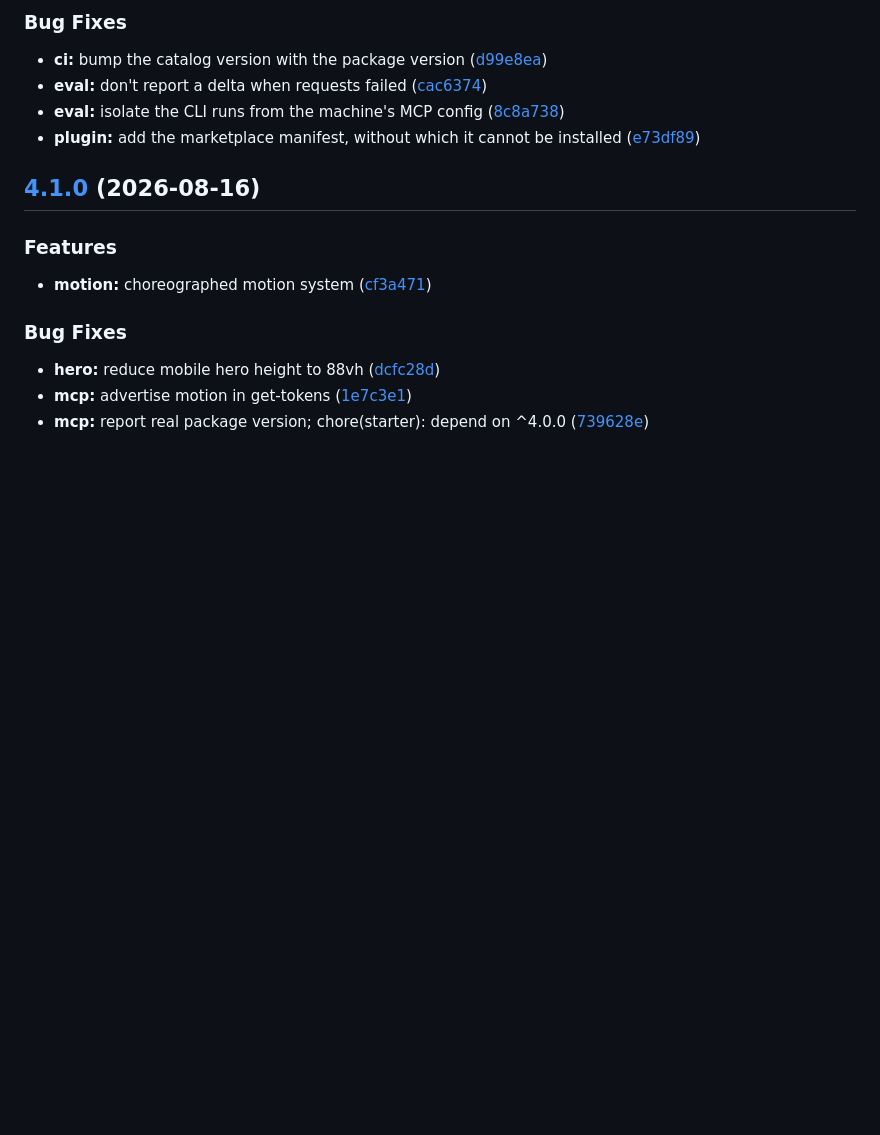
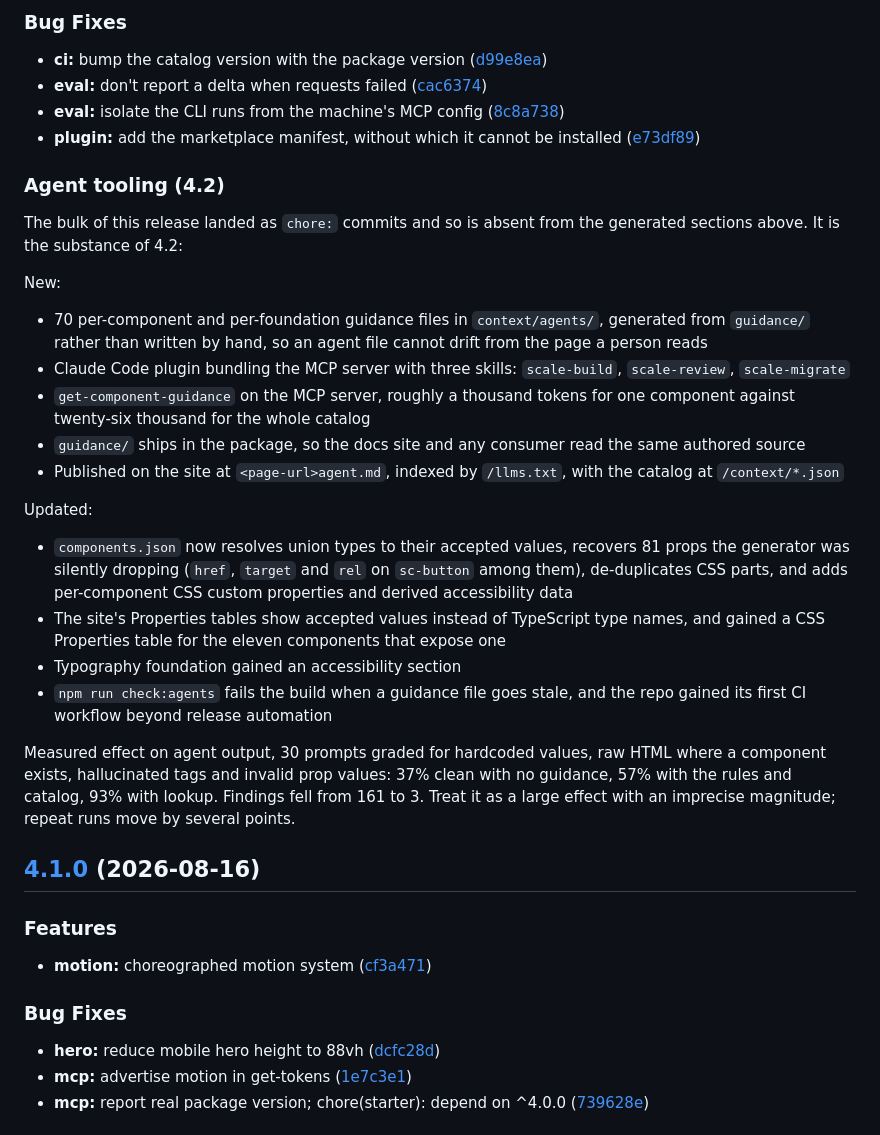
Before and after one commit to ScaleDS/scale-design-system, a Markdown page: CHANGELOG.md, the part around the change. GitHub-like rendering; blank space fills up the shorter version.

Commit message:
docs(changelog): record what 4.2 actually shipped
The generated sections list five commits, three of them eval harness
fixes for code that does not ship. Everything a consumer gains went in as
chore and is invisible there: the 70 guidance files, the enriched
catalog, get-component-guidance, the drift check.

```diff
--- a/CHANGELOG.md
+++ b/CHANGELOG.md
@@ -22,6 +22,44 @@ the [site changelog](https://scaledesignsystem.com/get-started/changelog/).
 * **eval:** don't report a delta when requests failed ([cac6374](https://github.com/ScaleDS/scale-design-system/commit/cac6374959ddf55f7e0406fc06f6be7cb5e282fd))
 * **eval:** isolate the CLI runs from the machine's MCP config ([8c8a738](https://github.com/ScaleDS/scale-design-system/commit/8c8a738871d29edb5dcc4b52f3d1b2a8c2e5f66e))
 * **plugin:** add the marketplace manifest, without which it cannot be installed ([e73df89](https://github.com/ScaleDS/scale-design-system/commit/e73df894120b43f8882fdbf7c4ab8ad463a09ef4))
+
+### Agent tooling (4.2)
+
+The bulk of this release landed as `chore:` commits and so is absent from the
+generated sections above. It is the substance of 4.2:
+
+New:
+
+- 70 per-component and per-foundation guidance files in `context/agents/`,
+  generated from `guidance/` rather than written by hand, so an agent file
+  cannot drift from the page a person reads
+- Claude Code plugin bundling the MCP server with three skills: `scale-build`,
+  `scale-review`, `scale-migrate`
+- `get-component-guidance` on the MCP server, roughly a thousand tokens for one
+  component against twenty-six thousand for the whole catalog
+- `guidance/` ships in the package, so the docs site and any consumer read the
+  same authored source
+- Published on the site at `<page-url>agent.md`, indexed by `/llms.txt`, with
+  the catalog at `/context/*.json`
+
+Updated:
+
+- `components.json` now resolves union types to their accepted values, recovers
+  81 props the generator was silently dropping (`href`, `target` and `rel` on
+  `sc-button` among them), de-duplicates CSS parts, and adds per-component CSS
+  custom properties and derived accessibility data
+- The site's Properties tables show accepted values instead of TypeScript type
+  names, and gained a CSS Properties table for the eleven components that
+  expose one
+- Typography foundation gained an accessibility section
+- `npm run check:agents` fails the build when a guidance file goes stale, and
+  the repo gained its first CI workflow beyond release automation
+
+Measured effect on agent output, 30 prompts graded for hardcoded values, raw
+HTML where a component exists, hallucinated tags and invalid prop values:
+37% clean with no guidance, 57% with the rules and catalog, 93% with lookup.
+Findings fell from 161 to 3. Treat it as a large effect with an imprecise
+magnitude; repeat runs move by several points.
 
 ## [4.1.0](https://github.com/ScaleDS/scale-design-system/compare/v4.0.0...v4.1.0) (2026-08-16)
 
```
